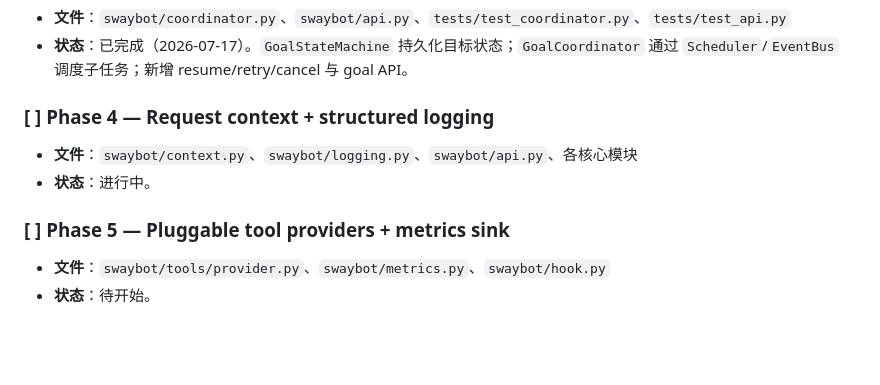
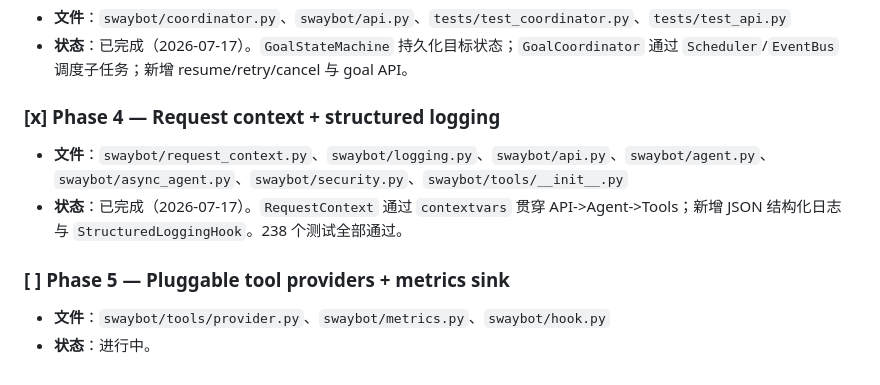
Before and after one commit to anwen/swaybot, a Markdown page: TODO.md, the part around the change. Drawn GitHub-style; blank space fills up the shorter version.

Commit message:
Update TODO: Phase 4 complete, Phase 5 in progress
Co-Authored-By: Claude Opus 4.6 <noreply@anthropic.com>

```diff
--- a/TODO.md
+++ b/TODO.md
@@ -299,10 +299,10 @@ P3 的流式响应可先放一放。P4/P5 中 Final answer、工具校验、监
 - **文件**：`swaybot/coordinator.py`、`swaybot/api.py`、`tests/test_coordinator.py`、`tests/test_api.py`
 - **状态**：已完成（2026-07-17）。`GoalStateMachine` 持久化目标状态；`GoalCoordinator` 通过 `Scheduler`/`EventBus` 调度子任务；新增 resume/retry/cancel 与 goal API。
 
-### [ ] Phase 4 — Request context + structured logging
-- **文件**：`swaybot/context.py`、`swaybot/logging.py`、`swaybot/api.py`、各核心模块
-- **状态**：进行中。
+### [x] Phase 4 — Request context + structured logging
+- **文件**：`swaybot/request_context.py`、`swaybot/logging.py`、`swaybot/api.py`、`swaybot/agent.py`、`swaybot/async_agent.py`、`swaybot/security.py`、`swaybot/tools/__init__.py`
+- **状态**：已完成（2026-07-17）。`RequestContext` 通过 `contextvars` 贯穿 API->Agent->Tools；新增 JSON 结构化日志与 `StructuredLoggingHook`。238 个测试全部通过。
 
 ### [ ] Phase 5 — Pluggable tool providers + metrics sink
 - **文件**：`swaybot/tools/provider.py`、`swaybot/metrics.py`、`swaybot/hook.py`
-- **状态**：待开始。
+- **状态**：进行中。
```
